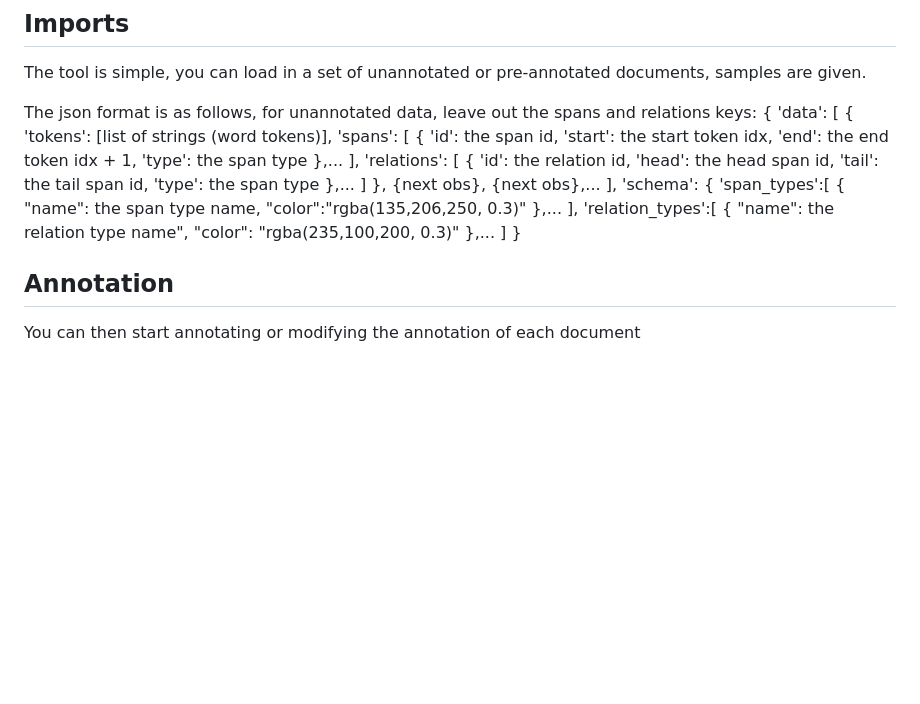
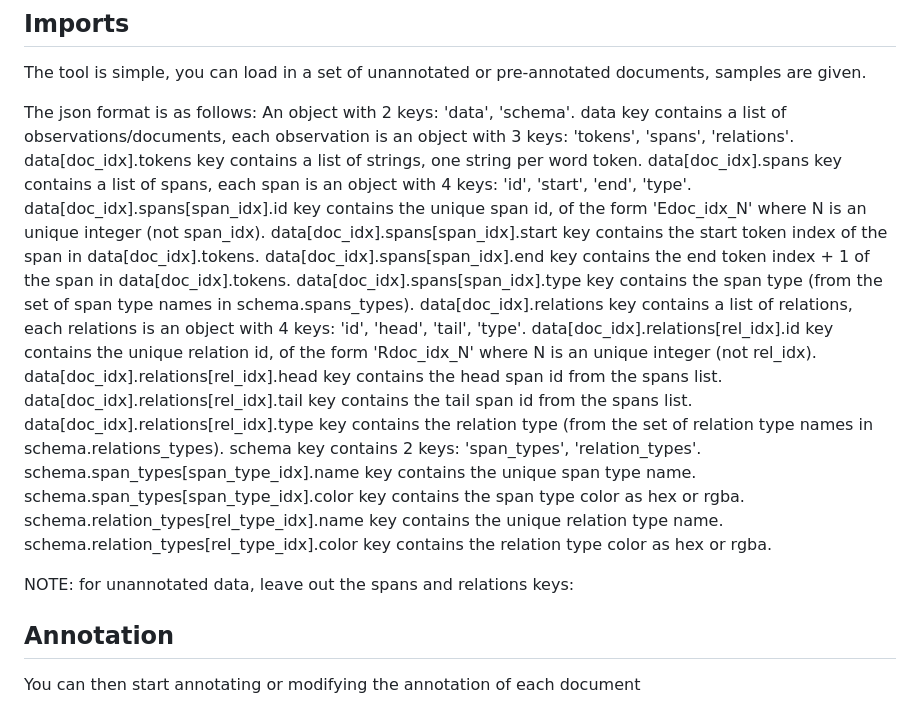
Before and after one commit to nathanpaulscott/nathanpaulscott.github.io, a Markdown page: readme.md, the part around the change. Drawn GitHub-style; blank space fills up the shorter version.

Commit message:
Initial commit

```diff
--- a/readme.md
+++ b/readme.md
@@ -4,45 +4,27 @@ This is an html/css/js based single page app for quick annotation.  The focus is
 ## Imports
 The tool is simple, you can load in a set of unannotated or pre-annotated documents, samples are given.
 
-The json format is as follows, for unannotated data, leave out the spans and relations keys:
-{
-    'data': [
-        {
-            'tokens': [list of strings (word tokens)],
-            'spans': [
-                {
-                    'id': the span id,
-                    'start': the start token idx,
-                    'end': the end token idx + 1,
-                    'type': the span type
-                },...
-            ],
-            'relations': [
-                {
-                    'id': the relation id,
-                    'head': the head span id,
-                    'tail': the tail span id,
-                    'type': the span type
-                },...
-            ]
-        },
-        {next obs},
-        {next obs},...
-    ],
-    'schema': {
-    	'span_types':[
-        	{
-	            "name": the span type name,
-        	    "color":"rgba(135,206,250, 0.3)"
-        	},...
-    	],
-    	'relation_types':[
-        	{
-	            "name": the relation type name",
-        	    "color": "rgba(235,100,200, 0.3)"
-	        },...
-	]
-}
+The json format is as follows:
+An object with 2 keys: 'data', 'schema'.
+data key contains a list of observations/documents, each observation is an object with 3 keys: 'tokens', 'spans', 'relations'.
+data[doc_idx].tokens key contains a list of strings, one string per word token.
+data[doc_idx].spans key contains a list of spans, each span is an object with 4 keys: 'id', 'start', 'end', 'type'.
+data[doc_idx].spans[span_idx].id key contains the unique span id, of the form 'Edoc_idx_N' where N is an unique integer (not span_idx).
+data[doc_idx].spans[span_idx].start key contains the start token index of the span in data[doc_idx].tokens.
+data[doc_idx].spans[span_idx].end key contains the end token index + 1 of the span in data[doc_idx].tokens.
+data[doc_idx].spans[span_idx].type key contains the span type (from the set of span type names in schema.spans_types).
+data[doc_idx].relations key contains a list of relations, each relations is an object with 4 keys: 'id', 'head', 'tail', 'type'.
+data[doc_idx].relations[rel_idx].id key contains the unique relation id, of the form 'Rdoc_idx_N' where N is an unique integer (not rel_idx).
+data[doc_idx].relations[rel_idx].head key contains the head span id from the spans list.
+data[doc_idx].relations[rel_idx].tail key contains the tail span id from the spans list.
+data[doc_idx].relations[rel_idx].type key contains the relation type (from the set of relation type names in schema.relations_types).
+schema key contains 2 keys: 'span_types', 'relation_types'.
+schema.span_types[span_type_idx].name key contains the unique span type name.
+schema.span_types[span_type_idx].color key contains the span type color as hex or rgba.
+schema.relation_types[rel_type_idx].name key contains the unique relation type name.
+schema.relation_types[rel_type_idx].color key contains the relation type color as hex or rgba.
+
+NOTE: for unannotated data, leave out the spans and relations keys:
 
 ## Annotation
 You can then start annotating or modifying the annotation of each document
```
